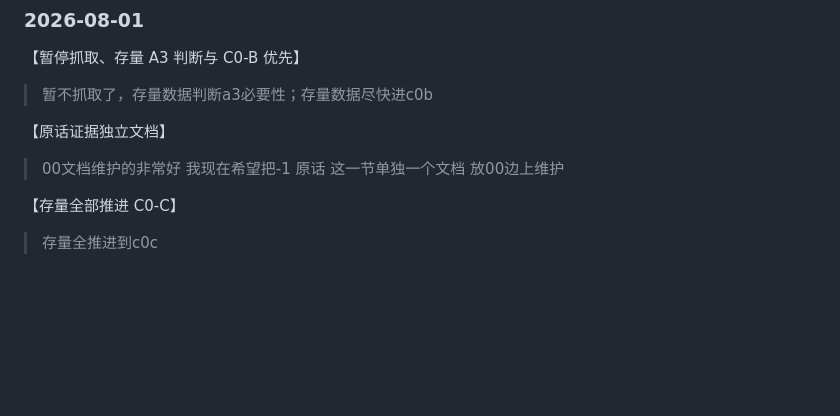
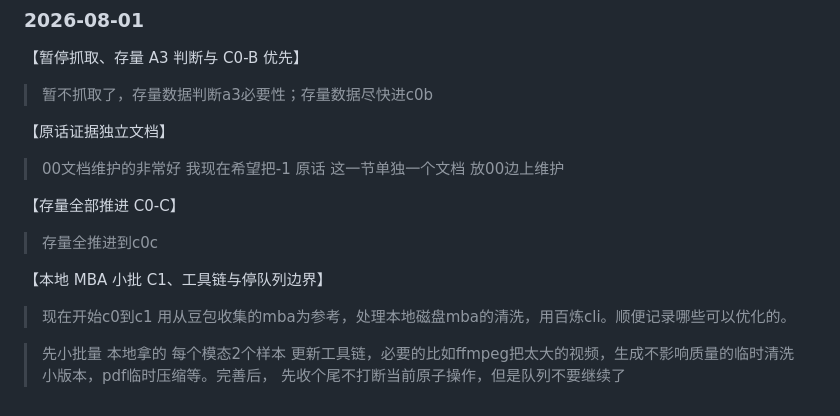
Before and after one commit to jadelaglace/babata, a Markdown page: 00_docs/00_requirements/-1_USER_WORDING.md, the part around the change. GitHub-like rendering; blank space fills up the shorter version.

```diff
--- a/00_docs/00_requirements/-1_USER_WORDING.md
+++ b/00_docs/00_requirements/-1_USER_WORDING.md
@@ -620,3 +620,9 @@
 【存量全部推进 C0-C】
 
 > 存量全推进到c0c
+
+【本地 MBA 小批 C1、工具链与停队列边界】
+
+> 现在开始c0到c1  用从豆包收集的mba为参考，处理本地磁盘mba的清洗，用百炼cli。顺便记录哪些可以优化的。
+
+> 先小批量 本地拿的 每个模态2个样本  更新工具链，必要的比如ffmpeg把太大的视频，生成不影响质量的临时清洗小版本，pdf临时压缩等。完善后， 先收个尾不打断当前原子操作，但是队列不要继续了
```
Also changed, not shown: 00_docs/04_process/04_DEVELOPMENT_PROCESS.md (+34 -2 lines), 00_docs/05_tests/05_TEST_CASES.md (+12 -1 lines).
